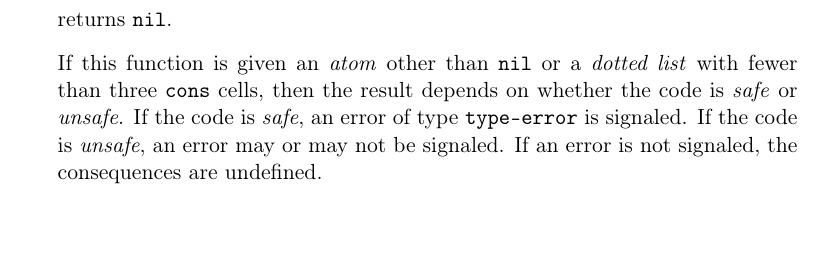
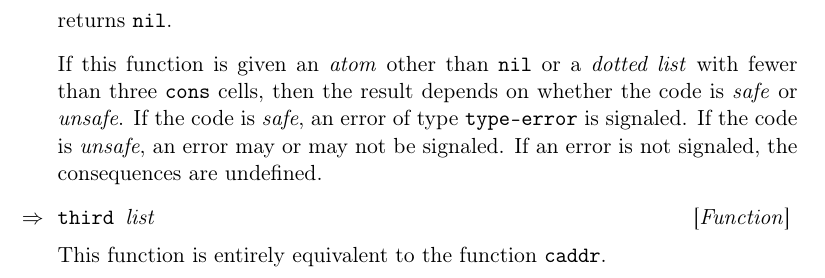
Before and after one commit to robert-strandh/CL-reference, a LaTeX book (English/cl-reference.tex, which reads English/chap-lists.tex): part of page 16 of 28, cut so that both start at the same text. Compiled offline with pdfLaTeX.

Commit message:
Define the function THIRD.

```diff
--- a/English/chap-lists.tex
+++ b/English/chap-lists.tex
@@ -41,3 +41,7 @@ If the code is \emph{safe}, an error of type \texttt{type-error} is
 signaled.  If the code is \emph{unsafe}, an error may or may not be
 signaled.  If an error is not signaled, the consequences are
 undefined.
+
+\Defun {third} {list}
+
+This function is entirely equivalent to the function \texttt{caddr}.
```
